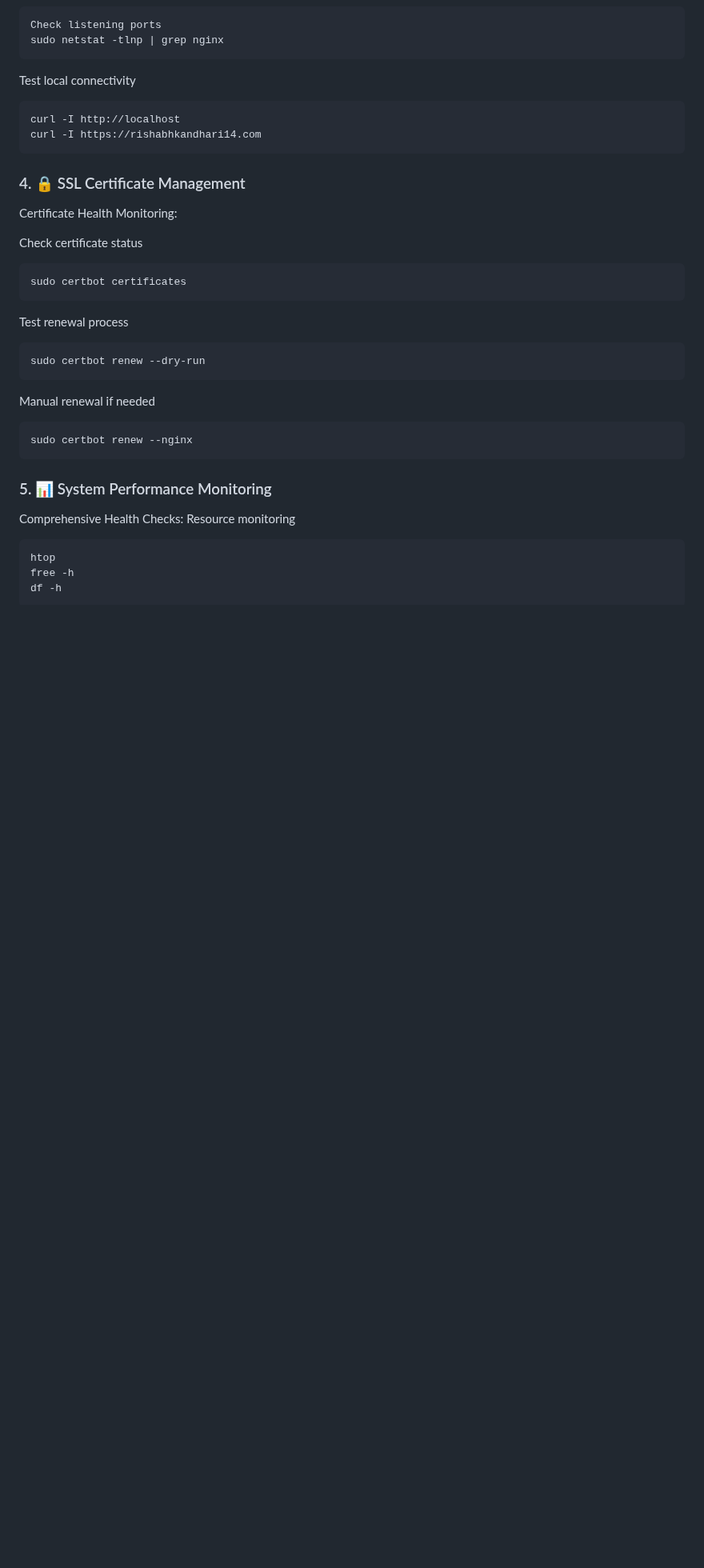
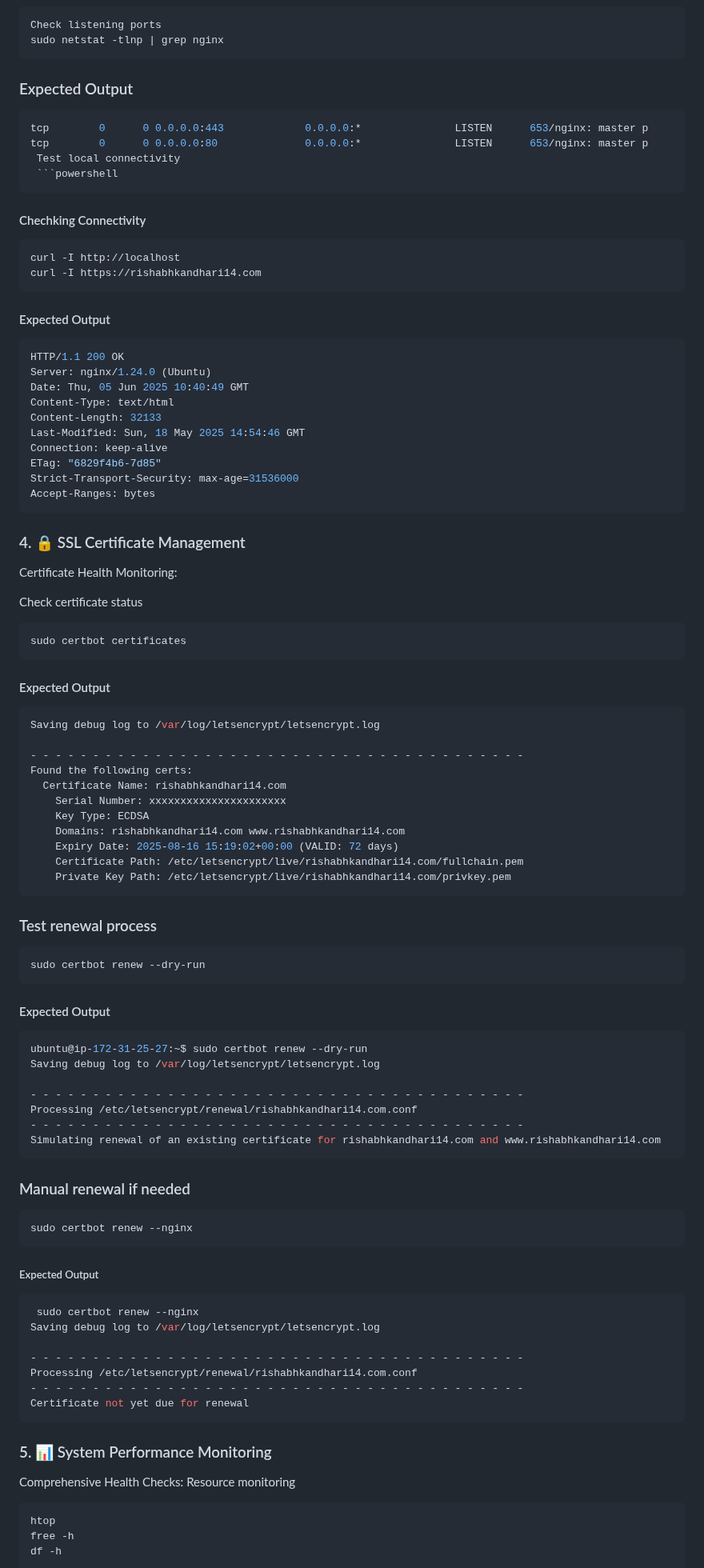
Before and after one commit to KandhariRishabh14/Website_Kandhari, a Markdown page: README.md, the part around one of its changes. Shown at 80% size. GitHub-like rendering; blank space fills up the shorter version.

````diff
--- a/README.md
+++ b/README.md
@@ -902,10 +962,31 @@ Performance Monitoring:
 Check listening ports
 sudo netstat -tlnp | grep nginx
 ```
+### Expected Output
+```powershell
+tcp        0      0 0.0.0.0:443             0.0.0.0:*               LISTEN      653/nginx: master p
+tcp        0      0 0.0.0.0:80              0.0.0.0:*               LISTEN      653/nginx: master p
  Test local connectivity
  ```powershell
+```
+#### Chechking Connectivity
+```powershell
 curl -I http://localhost
 curl -I https://rishabhkandhari14.com
+```
+#### Expected Output
+
+```powershell
+HTTP/1.1 200 OK
+Server: nginx/1.24.0 (Ubuntu)
+Date: Thu, 05 Jun 2025 10:40:49 GMT
+Content-Type: text/html
+Content-Length: 32133
+Last-Modified: Sun, 18 May 2025 14:54:46 GMT
+Connection: keep-alive
+ETag: "6829f4b6-7d85"
+Strict-Transport-Security: max-age=31536000
+Accept-Ranges: bytes
 ```
 ### 4. 🔒 SSL Certificate Management
 Certificate Health Monitoring:
@@ -914,14 +995,51 @@ Certificate Health Monitoring:
  ```powershell
 sudo certbot certificates
 ```
-Test renewal process
+#### Expected Output
+```powershell
+Saving debug log to /var/log/letsencrypt/letsencrypt.log
+
+- - - - - - - - - - - - - - - - - - - - - - - - - - - - - - - - - - - - - - - -
+Found the following certs:
+  Certificate Name: rishabhkandhari14.com
+    Serial Number: xxxxxxxxxxxxxxxxxxxxxx
+    Key Type: ECDSA
+    Domains: rishabhkandhari14.com www.rishabhkandhari14.com
+    Expiry Date: 2025-08-16 15:19:02+00:00 (VALID: 72 days)
+    Certificate Path: /etc/letsencrypt/live/rishabhkandhari14.com/fullchain.pem
+    Private Key Path: /etc/letsencrypt/live/rishabhkandhari14.com/privkey.pem
+```
+### Test renewal process
 ```powershell
 sudo certbot renew --dry-run
 ```
-Manual renewal if needed
+#### Expected Output
+```powershell
+ubuntu@ip-172-31-25-27:~$ sudo certbot renew --dry-run
+Saving debug log to /var/log/letsencrypt/letsencrypt.log
+
+- - - - - - - - - - - - - - - - - - - - - - - - - - - - - - - - - - - - - - - -
+Processing /etc/letsencrypt/renewal/rishabhkandhari14.com.conf
+- - - - - - - - - - - - - - - - - - - - - - - - - - - - - - - - - - - - - - - -
+Simulating renewal of an existing certificate for rishabhkandhari14.com and www.rishabhkandhari14.com
+```
+
+### Manual renewal if needed
 ```powershell
 sudo certbot renew --nginx
 ```
+
+##### Expected Output
+```powershell
+ sudo certbot renew --nginx
+Saving debug log to /var/log/letsencrypt/letsencrypt.log
+
+- - - - - - - - - - - - - - - - - - - - - - - - - - - - - - - - - - - - - - - -
+Processing /etc/letsencrypt/renewal/rishabhkandhari14.com.conf
+- - - - - - - - - - - - - - - - - - - - - - - - - - - - - - - - - - - - - - - -
+Certificate not yet due for renewal
+```
+
 ### 5. 📊 System Performance Monitoring
 Comprehensive Health Checks:
 Resource monitoring
````
Also changed, not shown: other parts of README.md (+70 -10 lines).
